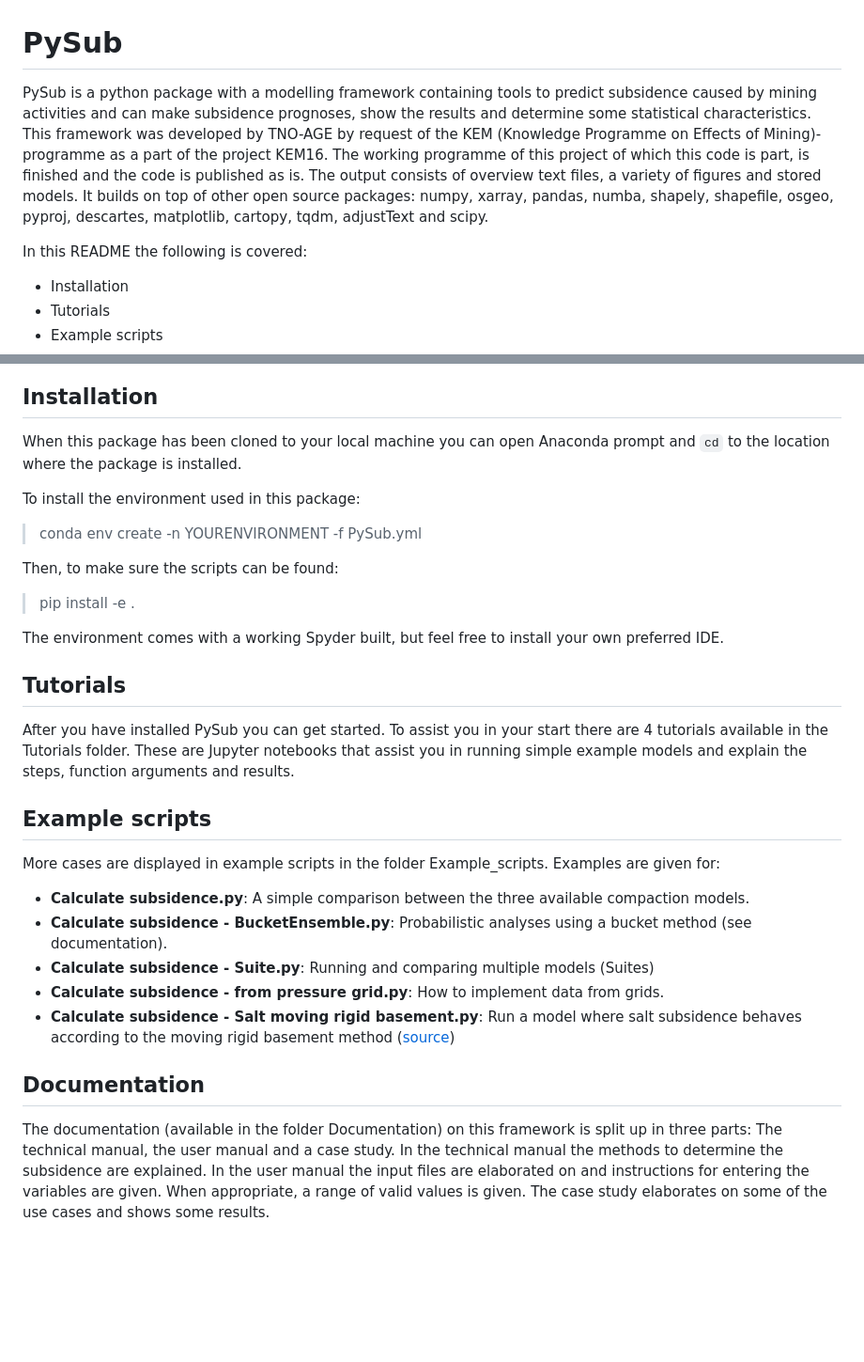
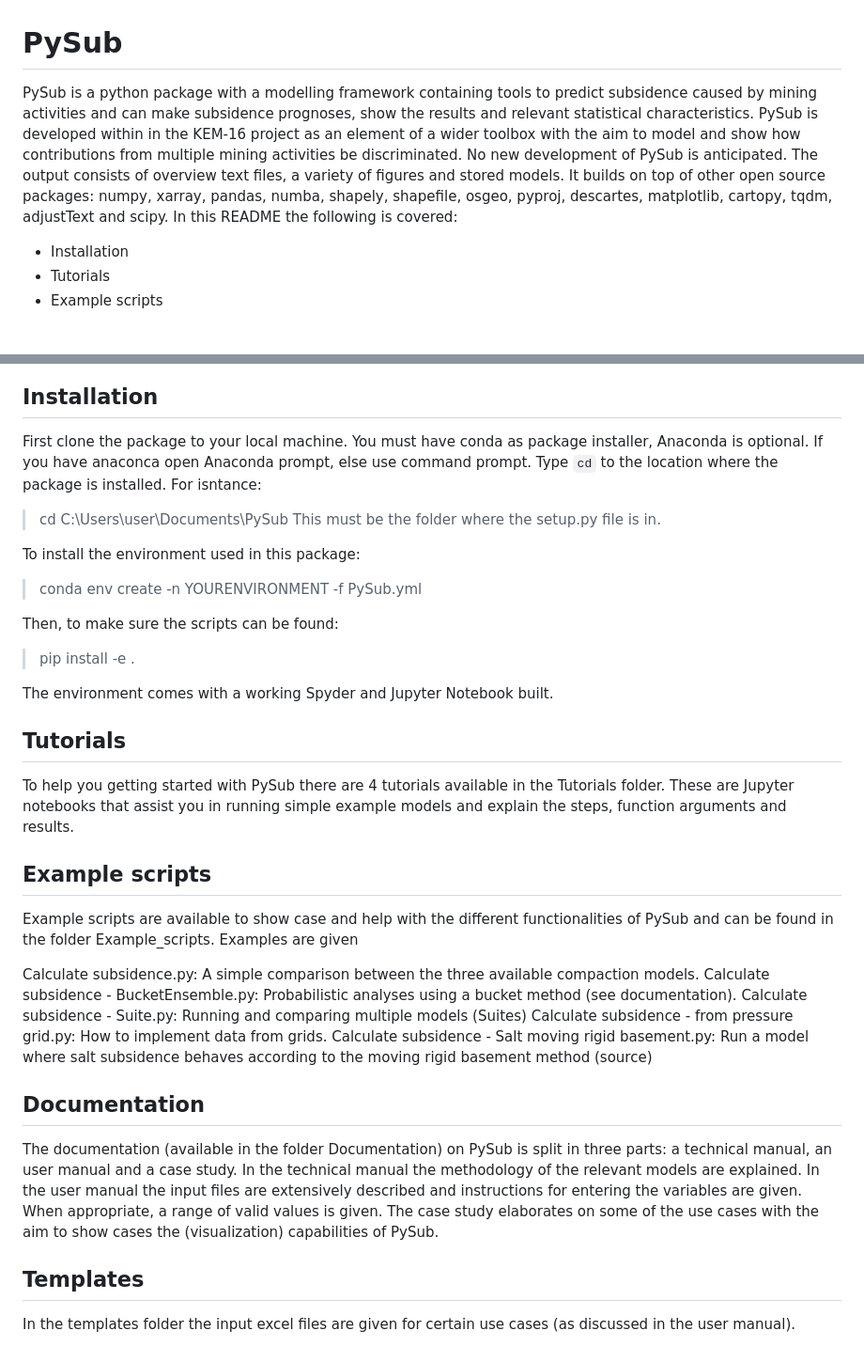
Before and after one commit to TNO/PySub, a Markdown page: README.md, 2 parts joined by grey strips. Shown: that part at 94% size. GitHub-like rendering; blank space fills up the shorter version.

```diff
--- a/README.md
+++ b/README.md
@@ -1,6 +1,6 @@
 # PySub
-PySub is a python package with a modelling framework containing tools to predict subsidence caused by mining activities and can make subsidence prognoses, show the results and determine some statistical characteristics. This framework was developed by TNO-AGE by request of the KEM (Knowledge Programme on Effects of Mining)-programme as a part of the project KEM16. The working programme of this project of which this code is part, is finished and the code is published as is. The output consists of overview text files, a variety of figures and stored models. It builds on top of other open source packages: numpy, xarray, pandas, numba, shapely, shapefile, osgeo, pyproj, descartes, matplotlib, cartopy, tqdm, adjustText and scipy.
-
+PySub is a python package with a modelling framework containing tools to predict subsidence caused by mining activities and can make subsidence prognoses, show the results and relevant statistical characteristics. PySub is developed within in the KEM-16 project as an element of a wider toolbox with the aim to model and show how contributions from multiple mining activities be discriminated. No new development of PySub is anticipated.
+The output consists of overview text files, a variety of figures and stored models. It builds on top of other open source packages: numpy, xarray, pandas, numba, shapely, shapefile, osgeo, pyproj, descartes, matplotlib, cartopy, tqdm, adjustText and scipy.
 In this README the following is covered:
 - Installation
 - Tutorials
@@ -17,7 +17,9 @@ Below, a hypothetical subsidence bowl is displayed in a contour plot, together w
 ![Model](https://github.com/TNO/PySub/blob/main/Subsidence_bowl_CD.png)
 
 ## Installation
-When this package has been cloned to your local machine you can open Anaconda prompt and `cd` to the location where the package is installed.
+First clone the package to your local machine. You must have conda as package installer, Anaconda is optional. If you have anaconca open Anaconda prompt, else use command prompt. Type `cd` to the location where the package is installed. For isntance:
+>cd C:\Users\user\Documents\PySub
+This must be the folder where the setup.py file is in.
 
 To install the environment used in this package:
 >conda env create -n YOURENVIRONMENT -f PySub.yml
@@ -25,18 +27,22 @@ To install the environment used in this package:
 Then, to make sure the scripts can be found:
 >pip install -e .
 
-The environment comes with a working Spyder built, but feel free to install your own preferred IDE.
+The environment comes with a working Spyder and Jupyter Notebook built.
 
 ## Tutorials
-After you have installed PySub you can get started. To assist you in your start there are 4 tutorials available in the Tutorials folder. These are Jupyter notebooks that assist you in running simple example models and explain the steps, function arguments and results.
+To help you getting started with PySub there are 4 tutorials available in the Tutorials folder. These are Jupyter notebooks that assist you in running simple example models and explain the steps, function arguments and results.
 
 ## Example scripts
-More cases are displayed in example scripts in the folder Example_scripts. Examples are given for:
-- **Calculate subsidence.py**: A simple comparison between the three available compaction models.
-- **Calculate subsidence - BucketEnsemble.py**: Probabilistic analyses using a bucket method (see documentation).
-- **Calculate subsidence - Suite.py**: Running and comparing multiple models (Suites)
-- **Calculate subsidence - from pressure grid.py**: How to implement data from grids.
-- **Calculate subsidence - Salt moving rigid basement.py**: Run a model where salt subsidence behaves according to the moving rigid basement method ([source](https://www.nlog.nl/sites/default/files/tno_rapport_waddenzee_final_v17092012_public%20version%20-gelakt.pdf))
+Example scripts are available to show case and help with the different functionalities of PySub and can be found in the folder Example_scripts. Examples are given
+
+Calculate subsidence.py: A simple comparison between the three available compaction models.
+Calculate subsidence - BucketEnsemble.py: Probabilistic analyses using a bucket method (see documentation).
+Calculate subsidence - Suite.py: Running and comparing multiple models (Suites)
+Calculate subsidence - from pressure grid.py: How to implement data from grids.
+Calculate subsidence - Salt moving rigid basement.py: Run a model where salt subsidence behaves according to the moving rigid basement method (source)
 
 ## Documentation
-The documentation (available in the folder Documentation) on this framework is split up in three parts: The technical manual, the user manual and a case study. In the technical manual the methods to determine the subsidence are explained. In the user manual the input files are elaborated on and instructions for entering the variables are given. When appropriate, a range of valid values is given. The case study elaborates on some of the use cases and shows some results.
+The documentation (available in the folder Documentation) on PySub is split in three parts: a technical manual, an user manual and a case study. In the technical manual the methodology of the relevant models are explained. In the user manual the input files are extensively described and instructions for entering the variables are given. When appropriate, a range of valid values is given. The case study elaborates on some of the use cases with the aim to show cases the (visualization) capabilities of PySub.
+
+## Templates
+In the templates folder the input excel files are given for certain use cases (as discussed in the user manual).
```
